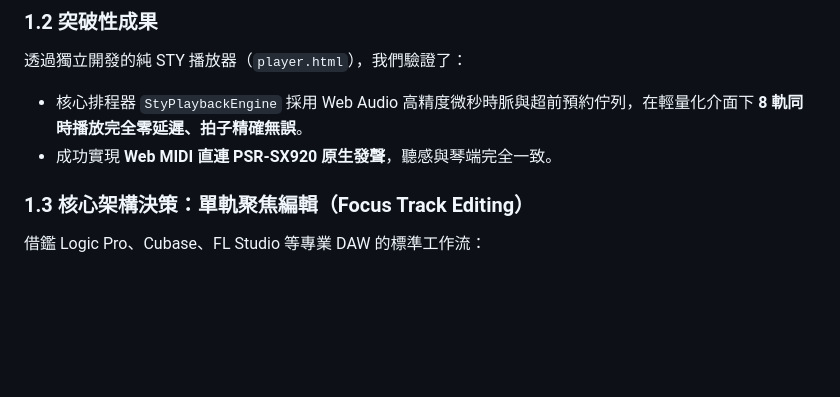
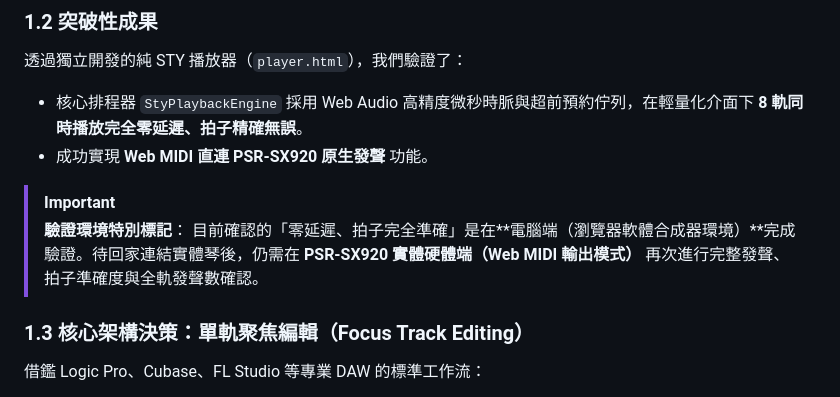
Before and after one commit to CMChen59/Yamaha-Midi-Edit, a Markdown page: docs/STY_PLAYER_TO_EDITOR_PLAN.md, the part around the change. Drawn GitHub-style; blank space fills up the shorter version.

Commit message:
docs: add verification scope note for PSR-SX920 hardware

```diff
--- a/docs/STY_PLAYER_TO_EDITOR_PLAN.md
+++ b/docs/STY_PLAYER_TO_EDITOR_PLAN.md
@@ -11,7 +11,11 @@
 ### 1.2 突破性成果
 透過獨立開發的純 STY 播放器（`player.html`），我們驗證了：
 * 核心排程器 `StyPlaybackEngine` 採用 Web Audio 高精度微秒時脈與超前預約佇列，在輕量化介面下 **8 軌同時播放完全零延遲、拍子精確無誤**。
-* 成功實現 **Web MIDI 直連 PSR-SX920 原生發聲**，聽感與琴端完全一致。
+* 成功實現 **Web MIDI 直連 PSR-SX920 原生發聲** 功能。
+
+> [!IMPORTANT]
+> **驗證環境特別標記**：
+> 目前確認的「零延遲、拍子完全準確」是在**電腦端（瀏覽器軟體合成器環境）**完成驗證。待回家連結實體琴後，仍需在 **PSR-SX920 實體硬體端（Web MIDI 輸出模式）** 再次進行完整發聲、拍子準確度與全軌發聲數確認。
 
 ### 1.3 核心架構決策：單軌聚焦編輯（Focus Track Editing）
 借鑑 Logic Pro、Cubase、FL Studio 等專業 DAW 的標準工作流：
```
